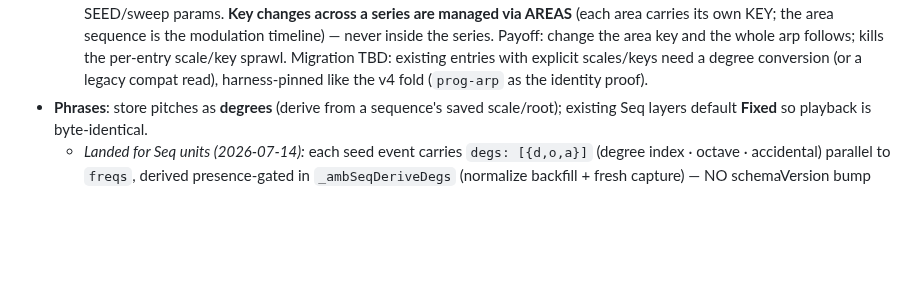
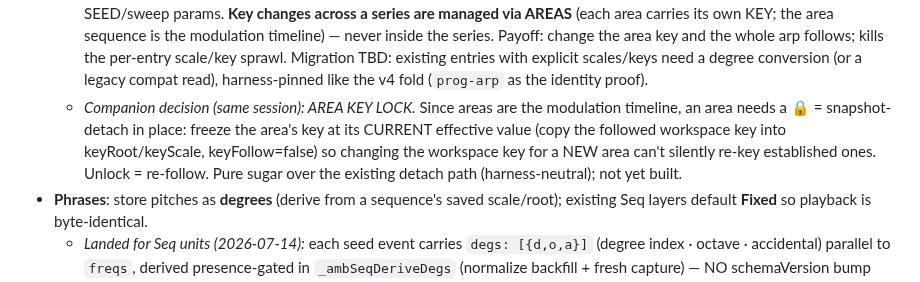
Before and after one commit to mikebluz/gdrive-player-ai, a Markdown page: docs/bloom-layer-model.md, the part around the change. Drawn GitHub-style; blank space fills up the shorter version.

Commit message:
Doc: area key LOCK decision — snapshot-detach safety so workspace-key changes can't re-key established areas
Co-Authored-By: Claude Fable 5 <noreply@anthropic.com>

```diff
--- a/docs/bloom-layer-model.md
+++ b/docs/bloom-layer-model.md
@@ -278,6 +278,12 @@ unmappable feature → migration can be additive.
     Migration TBD: existing entries with explicit scales/keys need a degree
     conversion (or a legacy compat read), harness-pinned like the v4 fold
     (`prog-arp` as the identity proof).
+  - *Companion decision (same session): AREA KEY LOCK.* Since areas are the
+    modulation timeline, an area needs a 🔒 = snapshot-detach in place: freeze the
+    area's key at its CURRENT effective value (copy the followed workspace key into
+    keyRoot/keyScale, keyFollow=false) so changing the workspace key for a NEW area
+    can't silently re-key established ones. Unlock = re-follow. Pure sugar over the
+    existing detach path (harness-neutral); not yet built.
 - **Phrases**: store pitches as **degrees** (derive from a sequence's saved scale/root);
   existing Seq layers default **Fixed** so playback is byte-identical.
   - *Landed for Seq units (2026-07-14):* each seed event carries `degs: [{d,o,a}]`
```
